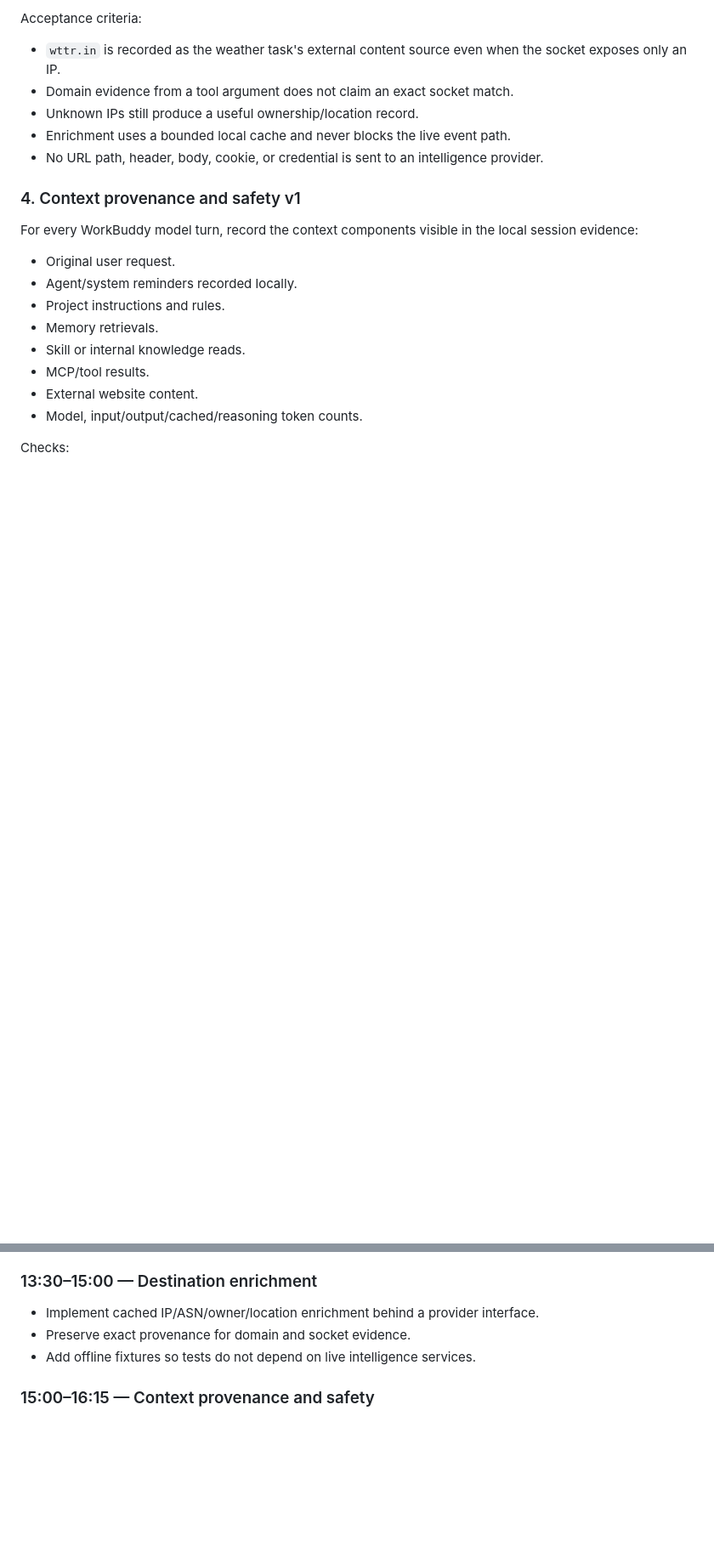
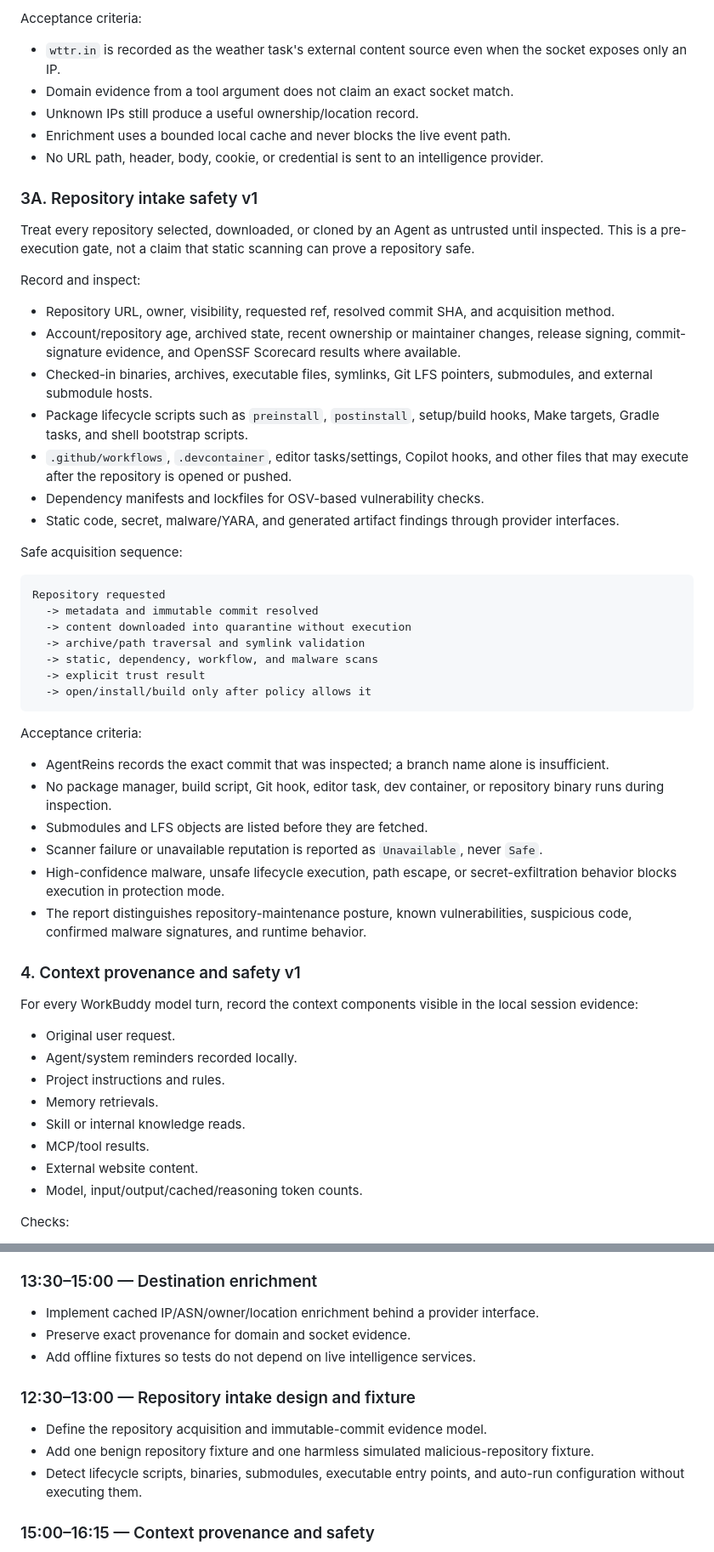
Before and after one commit to yardfribley-bit/AgentReins, a Markdown page: docs/DEVELOPMENT-PLAN-2026-09-12.md, 2 parts joined by grey strips. Shown at 85% size. Drawn GitHub-style; blank space fills up the shorter version.

Commit message:
Add a quarantined repository intake gate\n\nExtend the zero-trust development plan with immutable commit resolution, non-executing repository inspection, lifecycle-script and workflow detection, dependency and malware scanners, and explicit evidence-qualified release decisions.

````diff
--- a/docs/DEVELOPMENT-PLAN-2026-09-12.md
+++ b/docs/DEVELOPMENT-PLAN-2026-09-12.md
@@ -79,6 +79,41 @@ Acceptance criteria:
 - Unknown IPs still produce a useful ownership/location record.
 - Enrichment uses a bounded local cache and never blocks the live event path.
 - No URL path, header, body, cookie, or credential is sent to an intelligence provider.
+
+### 3A. Repository intake safety v1
+
+Treat every repository selected, downloaded, or cloned by an Agent as untrusted until inspected. This is a pre-execution gate, not a claim that static scanning can prove a repository safe.
+
+Record and inspect:
+
+- Repository URL, owner, visibility, requested ref, resolved commit SHA, and acquisition method.
+- Account/repository age, archived state, recent ownership or maintainer changes, release signing, commit-signature evidence, and OpenSSF Scorecard results where available.
+- Checked-in binaries, archives, executable files, symlinks, Git LFS pointers, submodules, and external submodule hosts.
+- Package lifecycle scripts such as `preinstall`, `postinstall`, setup/build hooks, Make targets, Gradle tasks, and shell bootstrap scripts.
+- `.github/workflows`, `.devcontainer`, editor tasks/settings, Copilot hooks, and other files that may execute after the repository is opened or pushed.
+- Dependency manifests and lockfiles for OSV-based vulnerability checks.
+- Static code, secret, malware/YARA, and generated artifact findings through provider interfaces.
+
+Safe acquisition sequence:
+
+```text
+Repository requested
+  -> metadata and immutable commit resolved
+  -> content downloaded into quarantine without execution
+  -> archive/path traversal and symlink validation
+  -> static, dependency, workflow, and malware scans
+  -> explicit trust result
+  -> open/install/build only after policy allows it
+```
+
+Acceptance criteria:
+
+- AgentReins records the exact commit that was inspected; a branch name alone is insufficient.
+- No package manager, build script, Git hook, editor task, dev container, or repository binary runs during inspection.
+- Submodules and LFS objects are listed before they are fetched.
+- Scanner failure or unavailable reputation is reported as `Unavailable`, never `Safe`.
+- High-confidence malware, unsafe lifecycle execution, path escape, or secret-exfiltration behavior blocks execution in protection mode.
+- The report distinguishes repository-maintenance posture, known vulnerabilities, suspicious code, confirmed malware signatures, and runtime behavior.
 
 ### 4. Context provenance and safety v1
 
@@ -170,6 +205,12 @@ Acceptance criteria:
 - Preserve exact provenance for domain and socket evidence.
 - Add offline fixtures so tests do not depend on live intelligence services.
 
+### 12:30–13:00 — Repository intake design and fixture
+
+- Define the repository acquisition and immutable-commit evidence model.
+- Add one benign repository fixture and one harmless simulated malicious-repository fixture.
+- Detect lifecycle scripts, binaries, submodules, executable entry points, and auto-run configuration without executing them.
+
 ### 15:00–16:15 — Context provenance and safety
 
 - Normalize context-source events.
````
